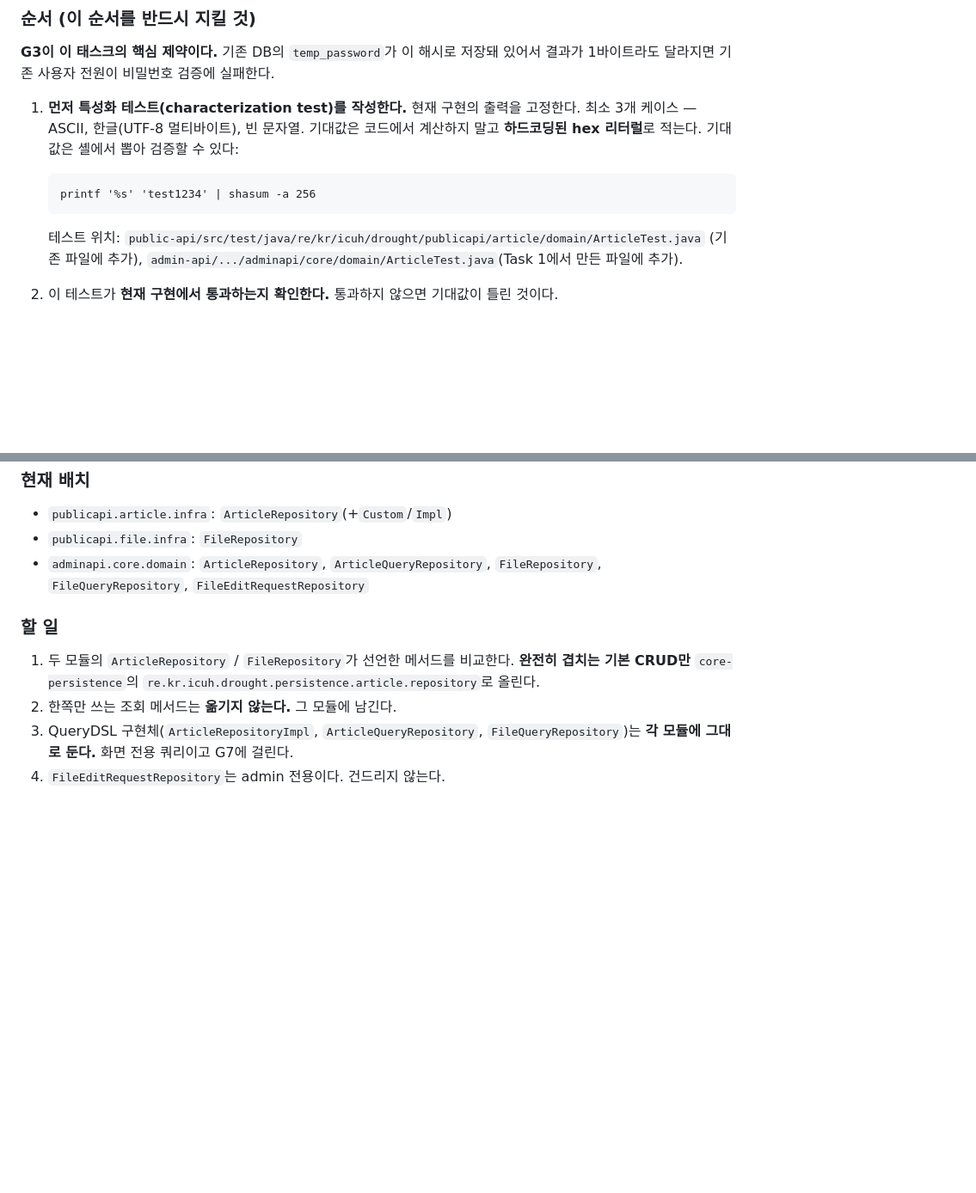
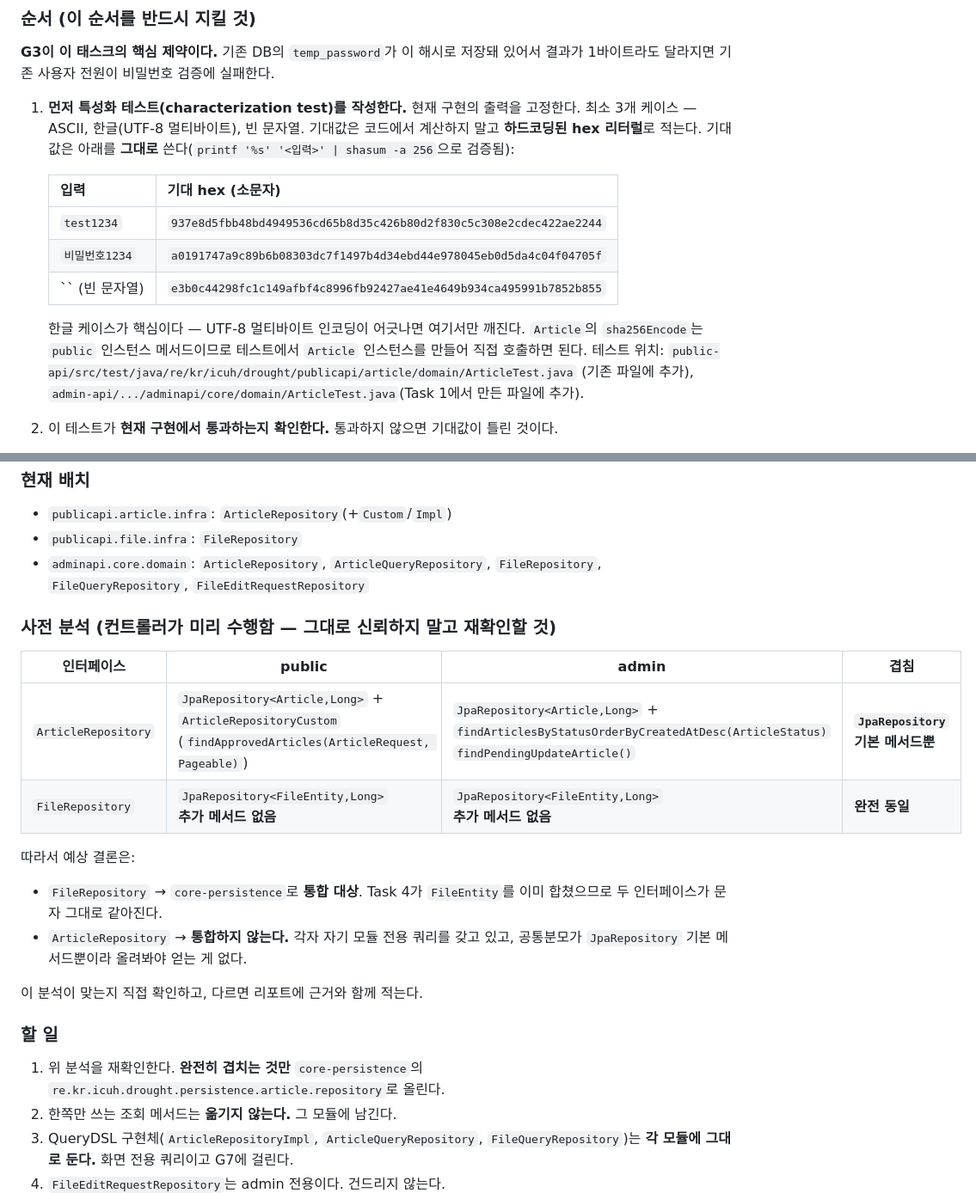
Before and after one commit to icuh-lab/icuh-drought-platform, a Markdown page: docs/plans/entity-consolidation-plan.md, 2 parts joined by grey strips. Shown at 86% size. Rendered like a GitHub page; blank space fills up the shorter version.

Commit message:
docs: 계획 보강 — 해시 기대값 고정, Task5 사전 분석 추가
Co-Authored-By: Claude Opus 5 (1M context) <noreply@anthropic.com>

````diff
--- a/docs/plans/entity-consolidation-plan.md
+++ b/docs/plans/entity-consolidation-plan.md
@@ -136,10 +136,17 @@ Testcontainers 버전을 올리면 shaded 경로가 바뀌어 컴파일이 깨
 1. **먼저 특성화 테스트(characterization test)를 작성한다.**
    현재 구현의 출력을 고정한다. 최소 3개 케이스 — ASCII, 한글(UTF-8 멀티바이트), 빈 문자열.
    기대값은 코드에서 계산하지 말고 **하드코딩된 hex 리터럴**로 적는다.
-   기대값은 셸에서 뽑아 검증할 수 있다:
-   ```
-   printf '%s' 'test1234' | shasum -a 256
-   ```
+   기대값은 아래를 **그대로** 쓴다(`printf '%s' '<입력>' | shasum -a 256`으로 검증됨):
+
+   | 입력 | 기대 hex (소문자) |
+   |---|---|
+   | `test1234` | `937e8d5fbb48bd4949536cd65b8d35c426b80d2f830c5c308e2cdec422ae2244` |
+   | `비밀번호1234` | `a0191747a9c89b6b08303dc7f1497b4d34ebd44e978045eb0d5da4c04f04705f` |
+   | `` (빈 문자열) | `e3b0c44298fc1c149afbf4c8996fb92427ae41e4649b934ca495991b7852b855` |
+
+   한글 케이스가 핵심이다 — UTF-8 멀티바이트 인코딩이 어긋나면 여기서만 깨진다.
+   `Article`의 `sha256Encode`는 `public` 인스턴스 메서드이므로 테스트에서
+   `Article` 인스턴스를 만들어 직접 호출하면 된다.
    테스트 위치: `public-api/src/test/java/re/kr/icuh/drought/publicapi/article/domain/ArticleTest.java`
    (기존 파일에 추가), `admin-api/.../adminapi/core/domain/ArticleTest.java`(Task 1에서 만든 파일에 추가).
 2. 이 테스트가 **현재 구현에서 통과하는지 확인한다.** 통과하지 않으면 기대값이 틀린 것이다.
@@ -356,9 +363,23 @@ G1에 따라 **DDL은 건드리지 않는다.** 두 컬럼은 이미 테이블
 - `adminapi.core.domain`: `ArticleRepository`, `ArticleQueryRepository`,
   `FileRepository`, `FileQueryRepository`, `FileEditRequestRepository`
 
+### 사전 분석 (컨트롤러가 미리 수행함 — 그대로 신뢰하지 말고 재확인할 것)
+
+| 인터페이스 | public | admin | 겹침 |
+|---|---|---|---|
+| `ArticleRepository` | `JpaRepository<Article,Long>` + `ArticleRepositoryCustom`<br>(`findApprovedArticles(ArticleRequest, Pageable)`) | `JpaRepository<Article,Long>` +<br>`findArticlesByStatusOrderByCreatedAtDesc(ArticleStatus)`<br>`findPendingUpdateArticle()` | **`JpaRepository` 기본 메서드뿐** |
+| `FileRepository` | `JpaRepository<FileEntity,Long>`<br>**추가 메서드 없음** | `JpaRepository<FileEntity,Long>`<br>**추가 메서드 없음** | **완전 동일** |
+
+따라서 예상 결론은:
+- `FileRepository` → `core-persistence`로 **통합 대상**. Task 4가 `FileEntity`를 이미 합쳤으므로
+  두 인터페이스가 문자 그대로 같아진다.
+- `ArticleRepository` → **통합하지 않는다.** 각자 자기 모듈 전용 쿼리를 갖고 있고,
+  공통분모가 `JpaRepository` 기본 메서드뿐이라 올려봐야 얻는 게 없다.
+
+이 분석이 맞는지 직접 확인하고, 다르면 리포트에 근거와 함께 적는다.
+
 ### 할 일
-1. 두 모듈의 `ArticleRepository` / `FileRepository`가 선언한 메서드를 비교한다.
-   **완전히 겹치는 기본 CRUD만** `core-persistence`의
+1. 위 분석을 재확인한다. **완전히 겹치는 것만** `core-persistence`의
    `re.kr.icuh.drought.persistence.article.repository`로 올린다.
 2. 한쪽만 쓰는 조회 메서드는 **옮기지 않는다.** 그 모듈에 남긴다.
 3. QueryDSL 구현체(`ArticleRepositoryImpl`, `ArticleQueryRepository`, `FileQueryRepository`)는
````
